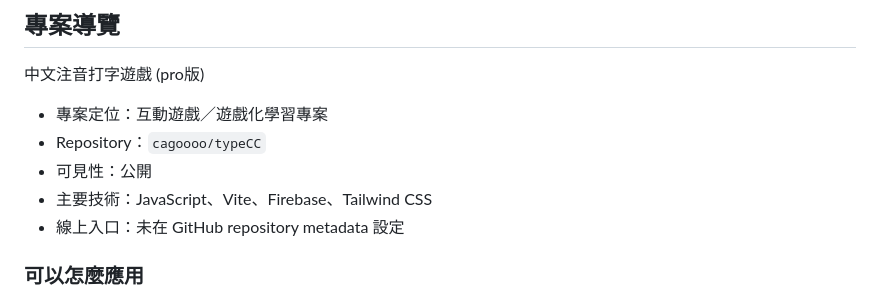
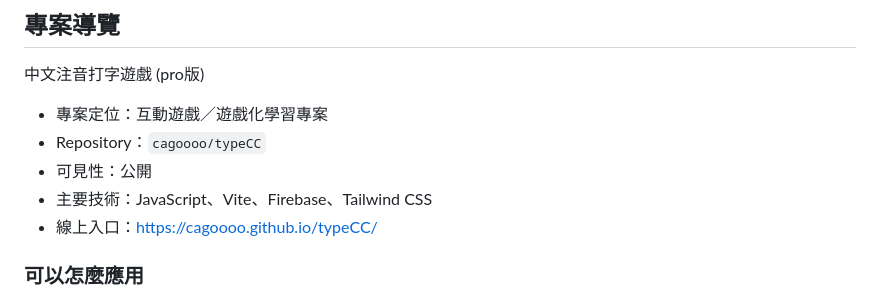
Before and after one commit to cagoooo/typeCC, a Markdown page: README.md, the part around the change. GitHub-like rendering.

Commit message:
📎 README：線上入口
Co-Authored-By: Claude Opus 5 <noreply@anthropic.com>

```diff
--- a/README.md
+++ b/README.md
@@ -59,7 +59,7 @@
 - Repository：`cagoooo/typeCC`
 - 可見性：公開
 - 主要技術：JavaScript、Vite、Firebase、Tailwind CSS
-- 線上入口：未在 GitHub repository metadata 設定
+- 線上入口：<https://cagoooo.github.io/typeCC/>
 
 ### 可以怎麼應用
 
```
